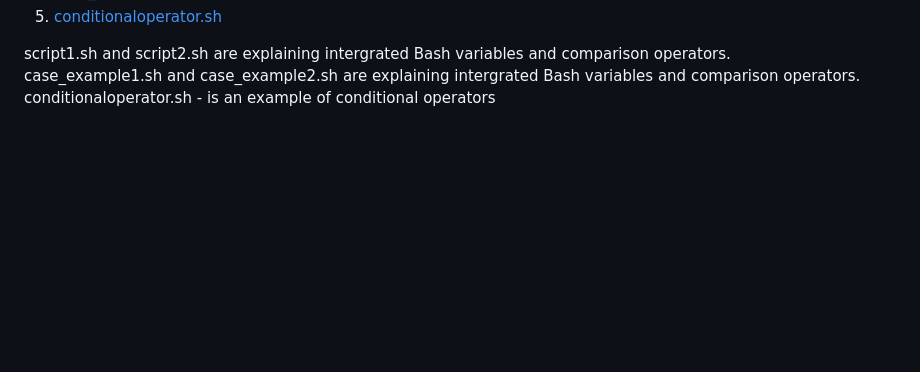
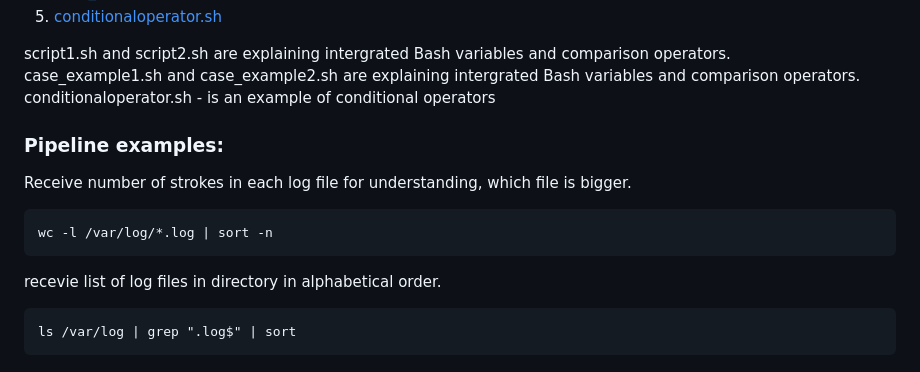
Before and after one commit to adastraaero/yandex-tf-ans-pck, a Markdown page: README.md, the part around the change. Drawn GitHub-style; folded sections open; blank space fills up the shorter version.

Commit message:
pipeline

````diff
--- a/README.md
+++ b/README.md
@@ -884,4 +884,16 @@ script1.sh and script2.sh are explaining intergrated Bash variables and comparis
 case_example1.sh and case_example2.sh are explaining intergrated Bash variables and comparison operators.
 conditionaloperator.sh - is an example of conditional operators
 
+### Pipeline examples:
+
+Receive number of strokes in each log file for understanding, which file is bigger.
+```
+wc -l /var/log/*.log | sort -n
+```
+
+recevie  list of log files in directory in alphabetical order.
+```
+ls /var/log | grep ".log$" | sort
+```
+
 </details>
````
